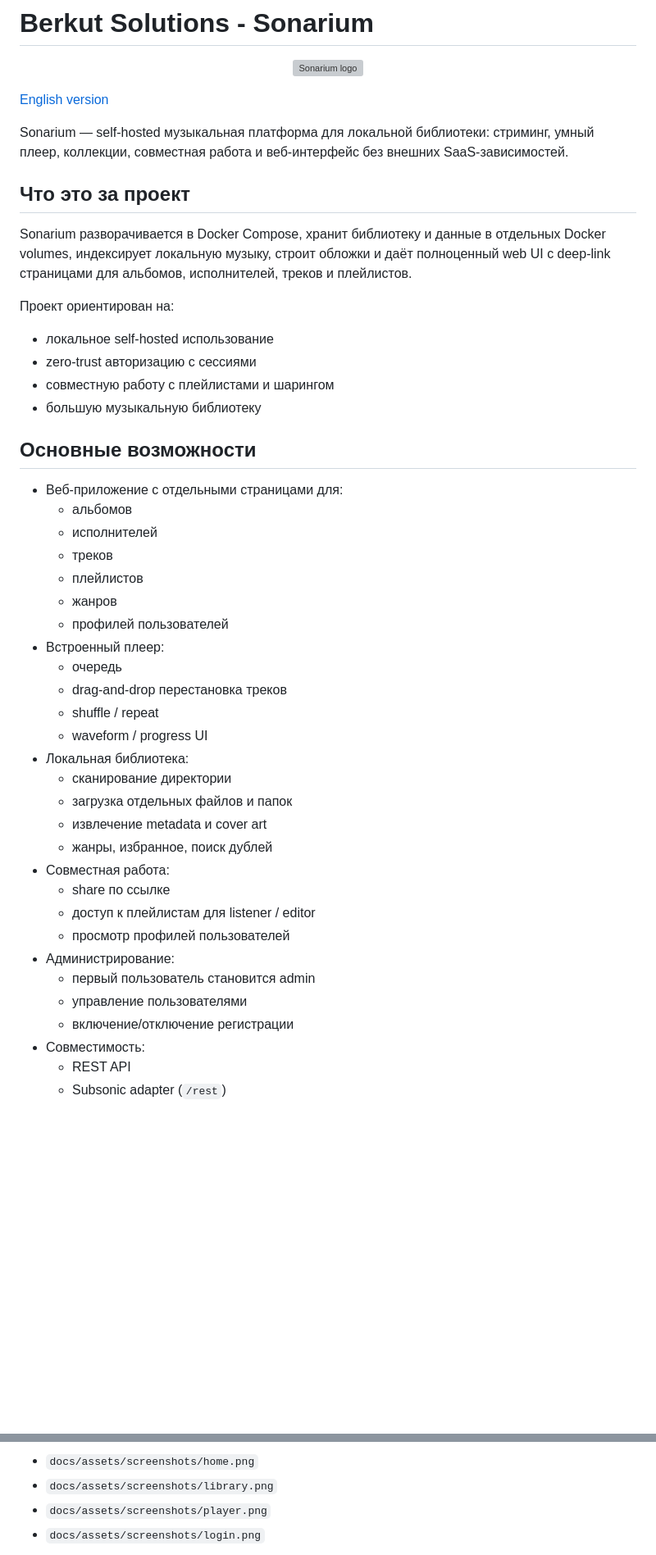
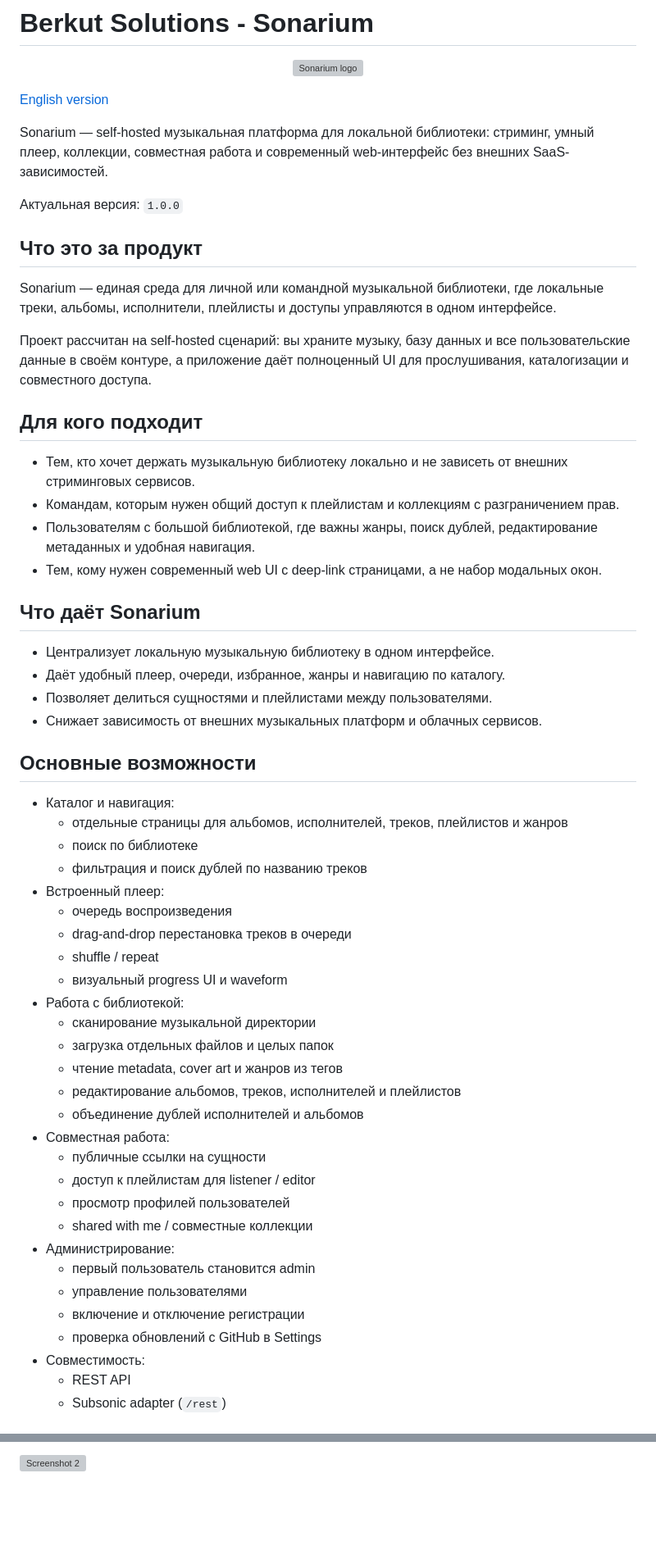
Before and after one commit to BerkutSolutions/sonarium, a Markdown page: README.md, 2 parts joined by grey strips. Shown at 82% size. GitHub-like rendering; blank space fills up the shorter version; grey boxes are pictures that could not be loaded.

Commit message:
docs: refresh public README

```diff
--- a/README.md
+++ b/README.md
@@ -6,45 +6,57 @@
 
 [English version](README.en.md)
 
-Sonarium — self-hosted музыкальная платформа для локальной библиотеки: стриминг, умный плеер, коллекции, совместная работа и веб-интерфейс без внешних SaaS-зависимостей.
+Sonarium — self-hosted музыкальная платформа для локальной библиотеки: стриминг, умный плеер, коллекции, совместная работа и современный web-интерфейс без внешних SaaS-зависимостей.
 
-## Что это за проект
+Актуальная версия: `1.0.0`
 
-Sonarium разворачивается в Docker Compose, хранит библиотеку и данные в отдельных Docker volumes, индексирует локальную музыку, строит обложки и даёт полноценный web UI с deep-link страницами для альбомов, исполнителей, треков и плейлистов.
+## Что это за продукт
 
-Проект ориентирован на:
-- локальное self-hosted использование
-- zero-trust авторизацию с сессиями
-- совместную работу с плейлистами и шарингом
-- большую музыкальную библиотеку
+Sonarium — единая среда для личной или командной музыкальной библиотеки, где локальные треки, альбомы, исполнители, плейлисты и доступы управляются в одном интерфейсе.
+
+Проект рассчитан на self-hosted сценарий: вы храните музыку, базу данных и все пользовательские данные в своём контуре, а приложение даёт полноценный UI для прослушивания, каталогизации и совместного доступа.
+
+## Для кого подходит
+
+- Тем, кто хочет держать музыкальную библиотеку локально и не зависеть от внешних стриминговых сервисов.
+- Командам, которым нужен общий доступ к плейлистам и коллекциям с разграничением прав.
+- Пользователям с большой библиотекой, где важны жанры, поиск дублей, редактирование метаданных и удобная навигация.
+- Тем, кому нужен современный web UI с deep-link страницами, а не набор модальных окон.
+
+## Что даёт Sonarium
+
+- Централизует локальную музыкальную библиотеку в одном интерфейсе.
+- Даёт удобный плеер, очереди, избранное, жанры и навигацию по каталогу.
+- Позволяет делиться сущностями и плейлистами между пользователями.
+- Снижает зависимость от внешних музыкальных платформ и облачных сервисов.
 
 ## Основные возможности
 
-- Веб-приложение с отдельными страницами для:
-  - альбомов
-  - исполнителей
-  - треков
-  - плейлистов
-  - жанров
-  - профилей пользователей
+- Каталог и навигация:
+  - отдельные страницы для альбомов, исполнителей, треков, плейлистов и жанров
+  - поиск по библиотеке
+  - фильтрация и поиск дублей по названию треков
 - Встроенный плеер:
-  - очередь
-  - drag-and-drop перестановка треков
+  - очередь воспроизведения
+  - drag-and-drop перестановка треков в очереди
   - shuffle / repeat
-  - waveform / progress UI
-- Локальная библиотека:
-  - сканирование директории
-  - загрузка отдельных файлов и папок
-  - извлечение metadata и cover art
-  - жанры, избранное, поиск дублей
+  - визуальный progress UI и waveform
+- Работа с библиотекой:
+  - сканирование музыкальной директории
+  - загрузка отдельных файлов и целых папок
+  - чтение metadata, cover art и жанров из тегов
+  - редактирование альбомов, треков, исполнителей и плейлистов
+  - объединение дублей исполнителей и альбомов
 - Совместная работа:
-  - share по ссылке
+  - публичные ссылки на сущности
   - доступ к плейлистам для listener / editor
   - просмотр профилей пользователей
+  - shared with me / совместные коллекции
 - Администрирование:
   - первый пользователь становится admin
   - управление пользователями
-  - включение/отключение регистрации
+  - включение и отключение регистрации
+  - проверка обновлений с GitHub в Settings
 - Совместимость:
   - REST API
   - Subsonic adapter (`/rest`)
@@ -55,6 +82,3 @@ Sonarium разворачивается в Docker Compose, хранит библ
 
-- `docs/assets/screenshots/home.png`
-- `docs/assets/screenshots/library.png`
-- `docs/assets/screenshots/player.png`
-- `docs/assets/screenshots/login.png`
+![Screenshot 2](gui/static/screen2.png)
 
```
Also changed, not shown: other parts of README.md (+36 -38 lines).
